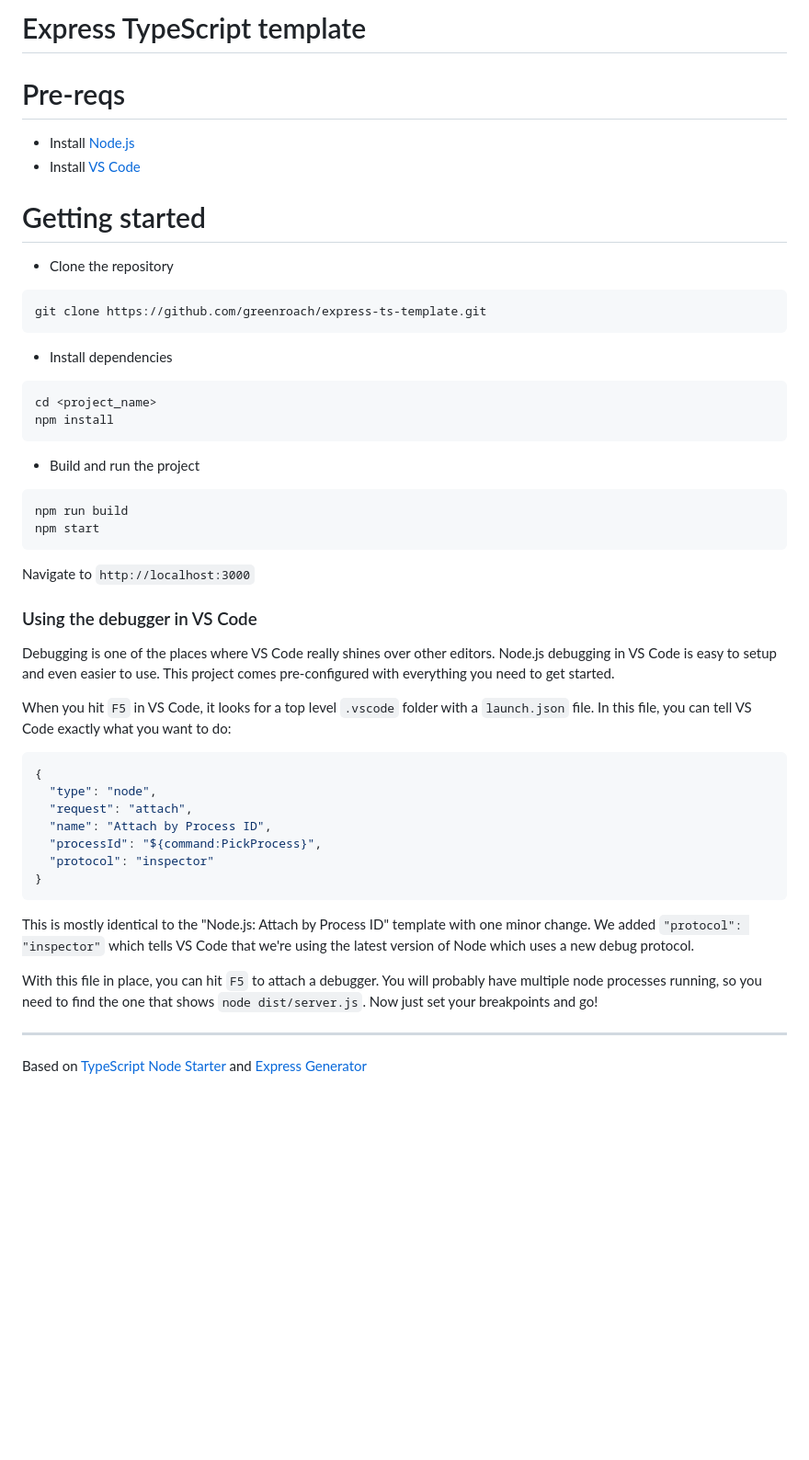
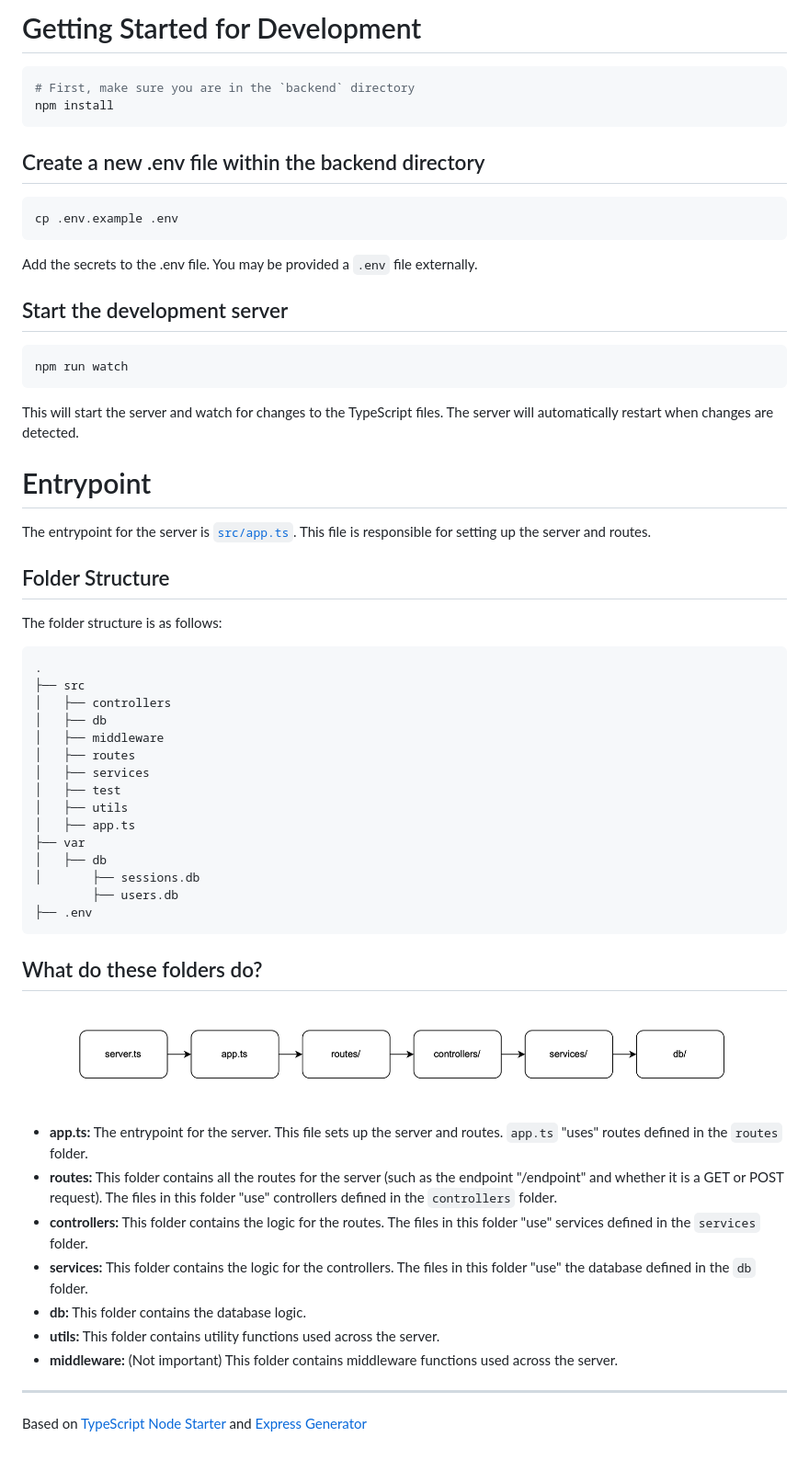
Before and after one commit to atharvakale343/CourseView, a Markdown page: backend/README.md, the part around the change. Shown: that part at 92% size. Drawn GitHub-style; pictures changed too: backend/docs/backend.png (added); blank space fills up the shorter version.

Commit message:
readme and docs

````diff
--- a/backend/README.md
+++ b/backend/README.md
@@ -1,59 +1,63 @@
-# Express TypeScript template
+# Getting Started for Development
 
-# Pre-reqs
-
-- Install [Node.js](https://nodejs.org/en/)
-- Install [VS Code](https://code.visualstudio.com/)
-
-# Getting started
-
-- Clone the repository
-
-```
-git clone https://github.com/greenroach/express-ts-template.git
-```
-
-- Install dependencies
-
-```
-cd <project_name>
+```bash
+# First, make sure you are in the `backend` directory
 npm install
 ```
 
-- Build and run the project
+## Create a new .env file within the backend directory
+
+```bash
+cp .env.example .env
+```
+
+Add the secrets to the .env file. You may be provided a `.env` file externally.
+
+## Start the development server
+
+```bash
+npm run watch
+```
+
+This will start the server and watch for changes to the TypeScript files. The server will automatically restart when changes are detected.
+
+# Entrypoint
+
+The entrypoint for the server is [`src/app.ts`](src/app.ts). This file is responsible for setting up the server and routes.
+
+## Folder Structure
+
+The folder structure is as follows:
 
 ```
-npm run build
-npm start
+.
+├── src
+│   ├── controllers
+│   ├── db
+│   ├── middleware
+│   ├── routes
+│   ├── services
+│   ├── test
+│   ├── utils
+│   ├── app.ts
+├── var
+│   ├── db
+│       ├── sessions.db
+        ├── users.db
+├── .env
 ```
 
-Navigate to `http://localhost:3000`
+## What do these folders do?
 
-### Using the debugger in VS Code
+![Diagram](./docs/backend.png)
 
-Debugging is one of the places where VS Code really shines over other editors.
-Node.js debugging in VS Code is easy to setup and even easier to use.
-This project comes pre-configured with everything you need to get started.
-
-When you hit `F5` in VS Code, it looks for a top level `.vscode` folder with a `launch.json` file.
-In this file, you can tell VS Code exactly what you want to do:
-
-```json
-{
-  "type": "node",
-  "request": "attach",
-  "name": "Attach by Process ID",
-  "processId": "${command:PickProcess}",
-  "protocol": "inspector"
-}
-```
-
-This is mostly identical to the "Node.js: Attach by Process ID" template with one minor change.
-We added `"protocol": "inspector"` which tells VS Code that we're using the latest version of Node which uses a new debug protocol.
-
-With this file in place, you can hit `F5` to attach a debugger.
-You will probably have multiple node processes running, so you need to find the one that shows `node dist/server.js`.
-Now just set your breakpoints and go!
+-   **app.ts:** The entrypoint for the server. This file sets up the server and routes. `app.ts` "uses" routes defined in the `routes` folder.
+-   **routes:** This folder contains all the routes for the server (such as the endpoint "/endpoint" and whether it is a GET or POST request). The files in this folder "use" controllers defined in the `controllers` folder.
+-   **controllers:** This folder contains the logic for the routes. The files in this folder "use" services defined in the `services` folder.
+-   **services:** This folder contains the logic for the controllers. The files in this folder "use" the database defined in the `db` folder.
+-   **db:** This folder contains the database logic.
+-   **utils:** This folder contains utility functions used across the server.
+-   **middleware:** (Not important) This folder contains middleware functions used across the server.
 
 ---
 
````
Also changed, not shown: README.md (+7 -1 lines), 10 other files.
